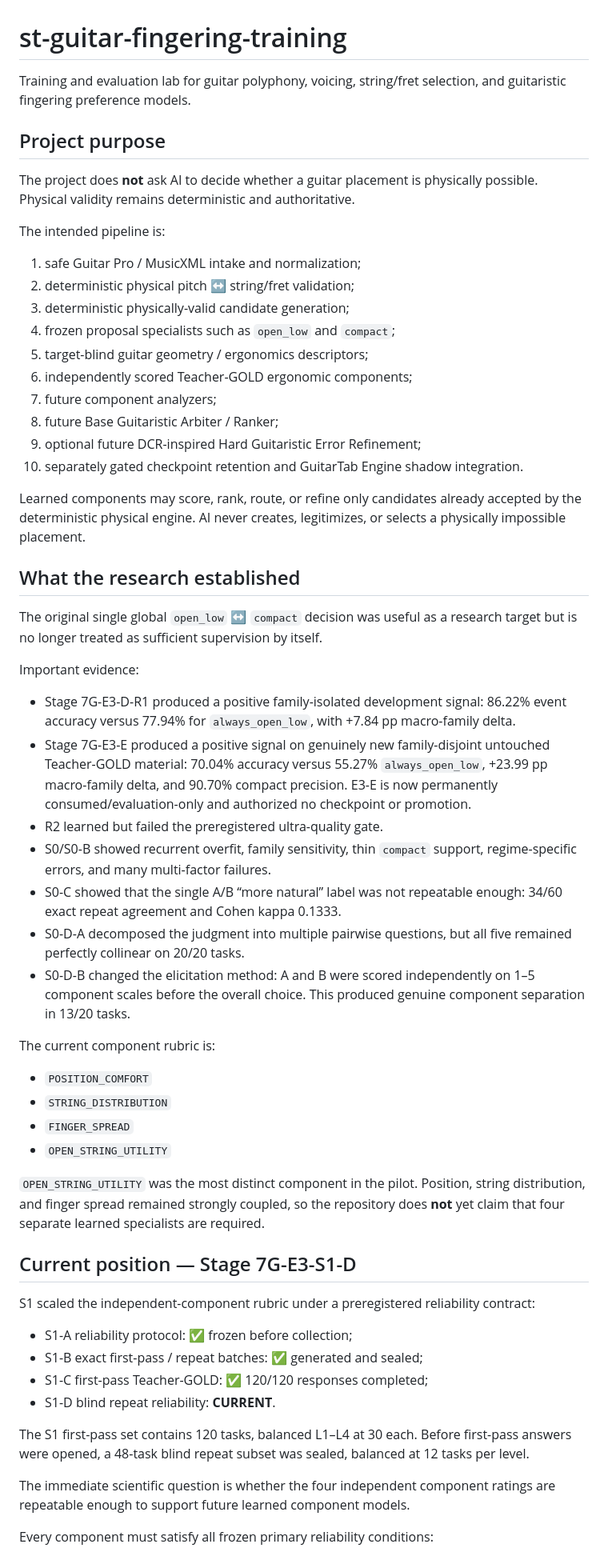
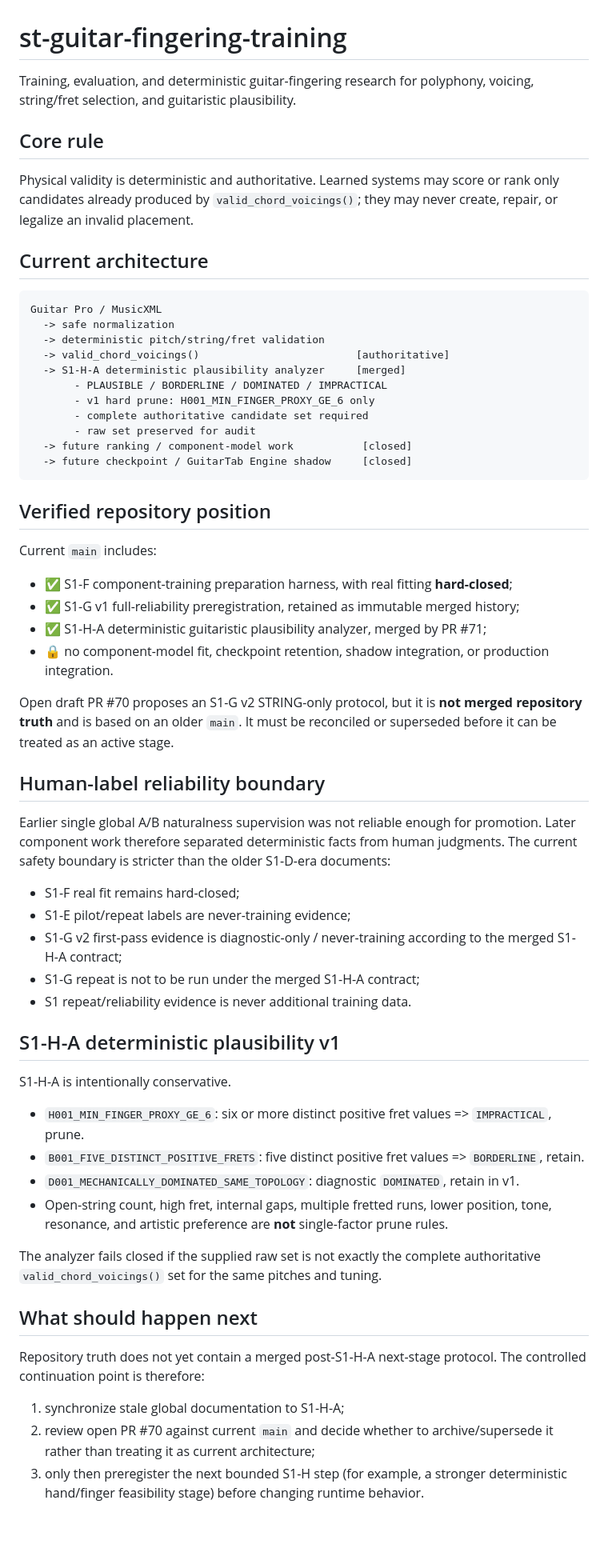
Before and after one commit to khfy7wpr5p-maker/st-guitar-fingering-training, a Markdown page: README.md, the part around one of its changes. Shown at 80% size. Rendered like a GitHub page; blank space fills up the shorter version.

Commit message:
docs: synchronize README through merged S1-H-A

````diff
--- a/README.md
+++ b/README.md
@@ -1,61 +1,64 @@
 # st-guitar-fingering-training
 
-Training and evaluation lab for guitar polyphony, voicing, string/fret selection, and guitaristic fingering preference models.
+Training, evaluation, and deterministic guitar-fingering research for polyphony, voicing, string/fret selection, and guitaristic plausibility.
 
-## Project purpose
+## Core rule
 
-The project does **not** ask AI to decide whether a guitar placement is physically possible. Physical validity remains deterministic and authoritative.
+Physical validity is deterministic and authoritative. Learned systems may score or rank only candidates already produced by `valid_chord_voicings()`; they may never create, repair, or legalize an invalid placement.
 
-The intended pipeline is:
+## Current architecture
 
-1. safe Guitar Pro / MusicXML intake and normalization;
-2. deterministic physical pitch ↔ string/fret validation;
-3. deterministic physically-valid candidate generation;
-4. frozen proposal specialists such as `open_low` and `compact`;
-5. target-blind guitar geometry / ergonomics descriptors;
-6. independently scored Teacher-GOLD ergonomic components;
-7. future component analyzers;
-8. future Base Guitaristic Arbiter / Ranker;
-9. optional future DCR-inspired Hard Guitaristic Error Refinement;
-10. separately gated checkpoint retention and GuitarTab Engine shadow integration.
+```text
+Guitar Pro / MusicXML
+  -> safe normalization
+  -> deterministic pitch/string/fret validation
+  -> valid_chord_voicings()                         [authoritative]
+  -> S1-H-A deterministic plausibility analyzer     [merged]
+       - PLAUSIBLE / BORDERLINE / DOMINATED / IMPRACTICAL
+       - v1 hard prune: H001_MIN_FINGER_PROXY_GE_6 only
+       - complete authoritative candidate set required
+       - raw set preserved for audit
+  -> future ranking / component-model work           [closed]
+  -> future checkpoint / GuitarTab Engine shadow     [closed]
+```
 
-Learned components may score, rank, route, or refine only candidates already accepted by the deterministic physical engine. AI never creates, legitimizes, or selects a physically impossible placement.
+## Verified repository position
 
-## What the research established
+Current `main` includes:
 
-The original single global `open_low` ↔ `compact` decision was useful as a research target but is no longer treated as sufficient supervision by itself.
+- ✅ S1-F component-training preparation harness, with real fitting **hard-closed**;
+- ✅ S1-G v1 full-reliability preregistration, retained as immutable merged history;
+- ✅ S1-H-A deterministic guitaristic plausibility analyzer, merged by PR #71;
+- 🔒 no component-model fit, checkpoint retention, shadow integration, or production integration.
 
-Important evidence:
+Open draft PR #70 proposes an S1-G v2 STRING-only protocol, but it is **not merged repository truth** and is based on an older `main`. It must be reconciled or superseded before it can be treated as an active stage.
 
-- Stage 7G-E3-D-R1 produced a positive family-isolated development signal: 86.22% event accuracy versus 77.94% for `always_open_low`, with +7.84 pp macro-family delta.
-- Stage 7G-E3-E produced a positive signal on genuinely new family-disjoint untouched Teacher-GOLD material: 70.04% accuracy versus 55.27% `always_open_low`, +23.99 pp macro-family delta, and 90.70% compact precision. E3-E is now permanently consumed/evaluation-only and authorized no checkpoint or promotion.
-- R2 learned but failed the preregistered ultra-quality gate.
-- S0/S0-B showed recurrent overfit, family sensitivity, thin `compact` support, regime-specific errors, and many multi-factor failures.
-- S0-C showed that the single A/B “more natural” label was not repeatable enough: 34/60 exact repeat agreement and Cohen kappa 0.1333.
-- S0-D-A decomposed the judgment into multiple pairwise questions, but all five remained perfectly collinear on 20/20 tasks.
-- S0-D-B changed the elicitation method: A and B were scored independently on 1–5 component scales before the overall choice. This produced genuine component separation in 13/20 tasks.
+## Human-label reliability boundary
 
-The current component rubric is:
+Earlier single global A/B naturalness supervision was not reliable enough for promotion. Later component work therefore separated deterministic facts from human judgments. The current safety boundary is stricter than the older S1-D-era documents:
 
-- `POSITION_COMFORT`
-- `STRING_DISTRIBUTION`
-- `FINGER_SPREAD`
-- `OPEN_STRING_UTILITY`
+- S1-F real fit remains hard-closed;
+- S1-E pilot/repeat labels are never-training evidence;
+- S1-G v2 first-pass evidence is diagnostic-only / never-training according to the merged S1-H-A contract;
+- S1-G repeat is not to be run under the merged S1-H-A contract;
+- S1 repeat/reliability evidence is never additional training data.
 
-`OPEN_STRING_UTILITY` was the most distinct component in the pilot. Position, string distribution, and finger spread remained strongly coupled, so the repository does **not** yet claim that four separate learned specialists are required.
+## S1-H-A deterministic plausibility v1
 
-## Current position — Stage 7G-E3-S1-D
+S1-H-A is intentionally conservative.
 
-S1 scaled the independent-component rubric under a preregistered reliability contract:
+- `H001_MIN_FINGER_PROXY_GE_6`: six or more distinct positive fret values => `IMPRACTICAL`, prune.
+- `B001_FIVE_DISTINCT_POSITIVE_FRETS`: five distinct positive fret values => `BORDERLINE`, retain.
+- `D001_MECHANICALLY_DOMINATED_SAME_TOPOLOGY`: diagnostic `DOMINATED`, retain in v1.
+- Open-string count, high fret, internal gaps, multiple fretted runs, lower position, tone, resonance, and artistic preference are **not** single-factor prune rules.
 
-- S1-A reliability protocol: ✅ frozen before collection;
-- S1-B exact first-pass / repeat batches: ✅ generated and sealed;
-- S1-C first-pass Teacher-GOLD: ✅ 120/120 responses completed;
-- S1-D blind repeat reliability: **CURRENT**.
+The analyzer fails closed if the supplied raw set is not exactly the complete authoritative `valid_chord_voicings()` set for the same pitches and tuning.
 
-The S1 first-pass set contains 120 tasks, balanced L1–L4 at 30 each. Before first-pass answers were opened, a 48-task blind repeat subset was sealed, balanced at 12 tasks per level.
+## What should happen next
 
-The immediate scientific question is whether the four independent component ratings are repeatable enough to support future learned component models.
+Repository truth does not yet contain a merged post-S1-H-A next-stage protocol. The controlled continuation point is therefore:
 
-Every component must satisfy all frozen primary reliability conditions:
+1. synchronize stale global documentation to S1-H-A;
+2. review open PR #70 against current `main` and decide whether to archive/supersede it rather than treating it as current architecture;
+3. only then preregister the next bounded S1-H step (for example, a stronger deterministic hand/finger feasibility stage) before changing runtime behavior.
 
````
Also changed, not shown: other parts of README.md (+3 -37 lines).
